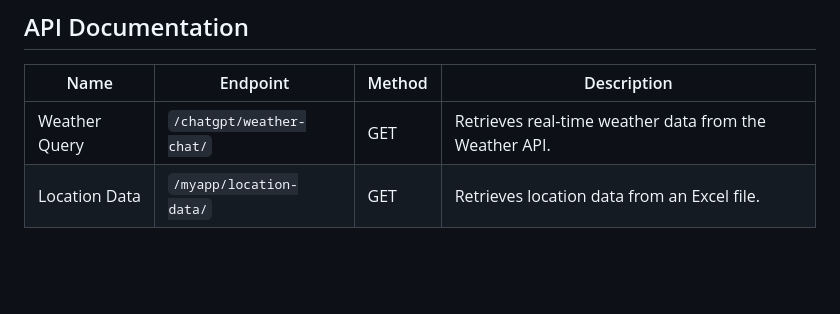
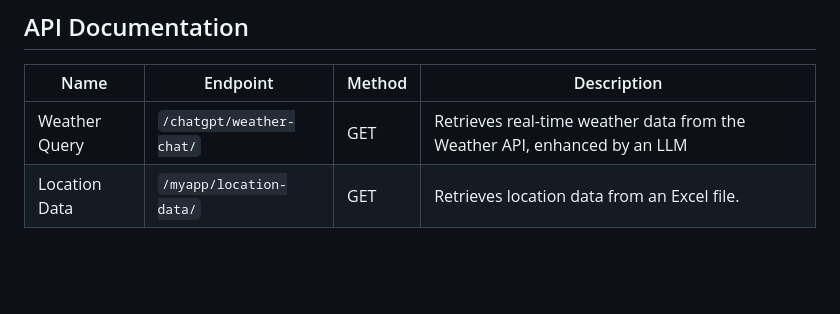
Before and after one commit to kimwoolina/llm_pjt, a Markdown page: README.md, the part around the change. GitHub-like rendering.

Commit message:
docs: Update README.md

```diff
--- a/README.md
+++ b/README.md
@@ -114,8 +114,8 @@ To set up and run the project, follow these steps:
 
 | Name          | Endpoint                | Method | Description                                                 |
 |---------------|--------------------------|--------|-------------------------------------------------------------|
-| Weather Query | `/chatgpt/weather-chat/` | GET    | Retrieves real-time weather data from the Weather API.     |
-| Location Data | `/myapp/location-data/`  | GET    | Retrieves location data from an Excel file.                |
+| Weather Query | `/chatgpt/weather-chat/` | GET    | Retrieves real-time weather data from the Weather API, enhanced by an LLM|
+| Location Data | `/myapp/location-data/`  | GET    | Retrieves location data from an Excel file.|
 
 <br><br>
 
```
